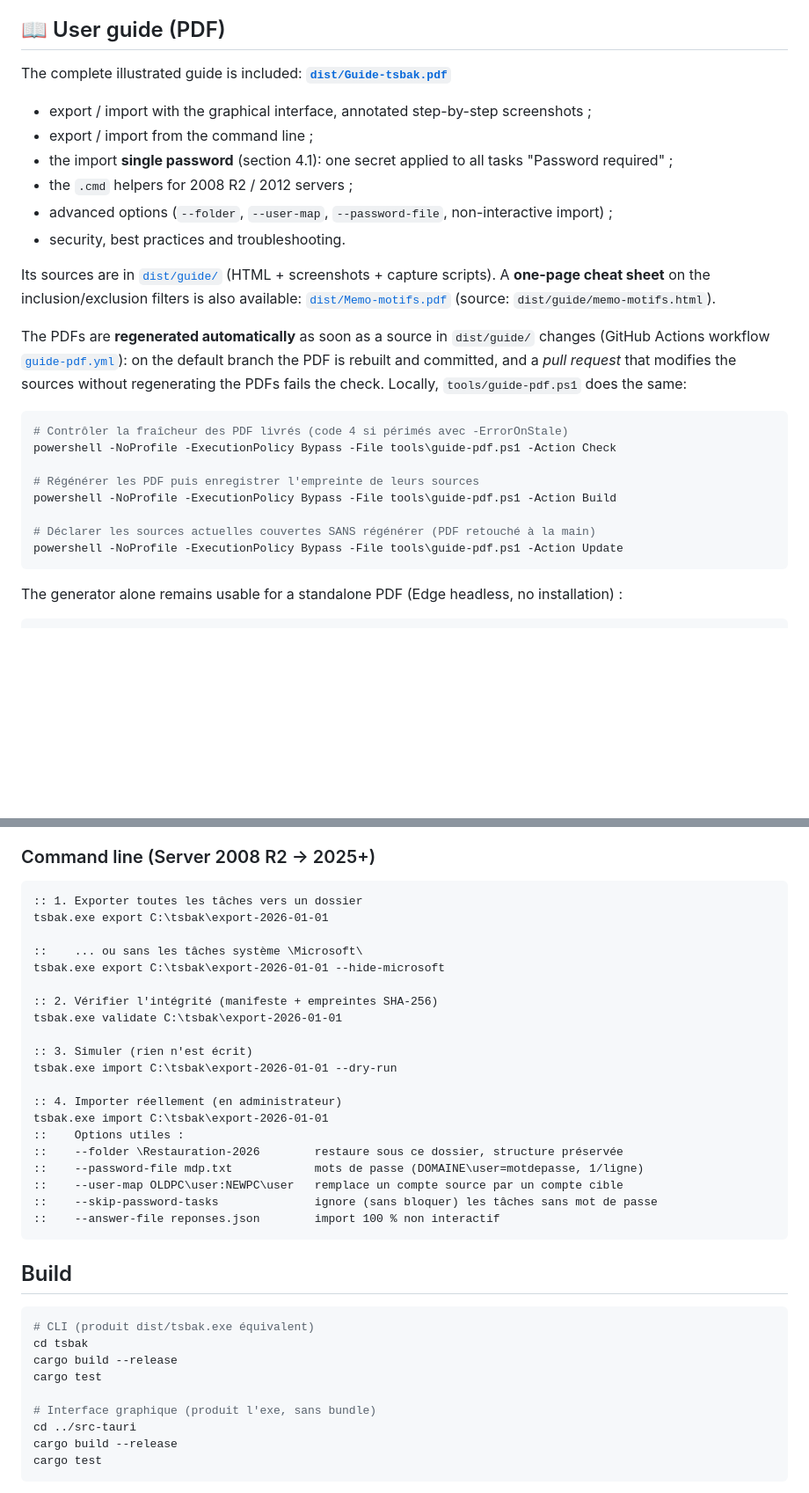
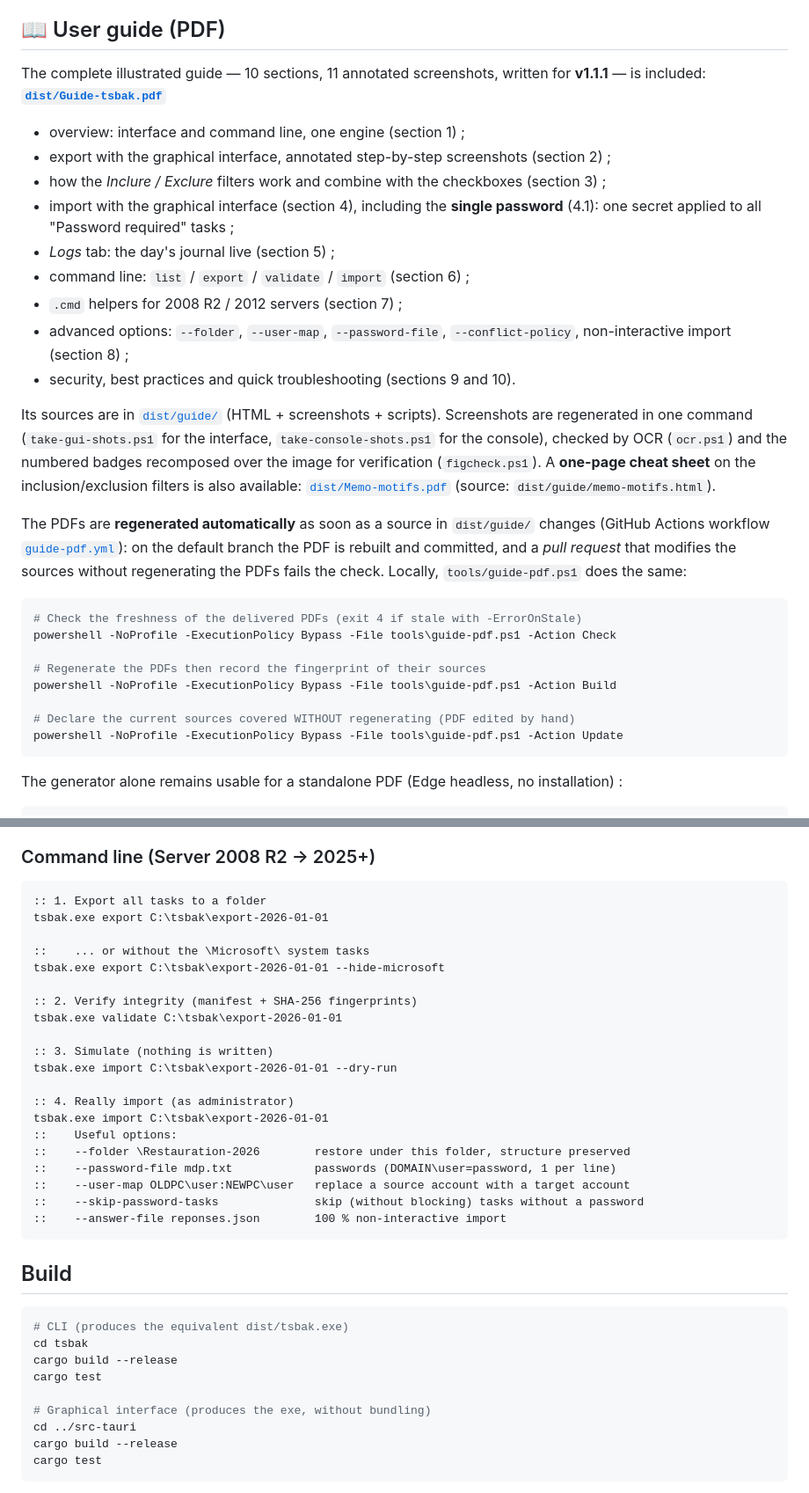
Before and after one commit to Endymi0n74/Task-Backup-and-Restore, a Markdown page: README.en.md, 2 parts joined by grey strips. Shown at 88% size. GitHub-like rendering; blank space fills up the shorter version.

````diff
--- a/README.en.md
+++ b/README.en.md
@@ -59,17 +59,25 @@ experience on older servers.
 
 ## 📖 User guide (PDF)
 
-The complete illustrated guide is included: **[`dist/Guide-tsbak.pdf`](dist/Guide-tsbak.pdf)**
+The complete illustrated guide — 10 sections, 11 annotated screenshots, written for **v1.1.1** —
+is included: **[`dist/Guide-tsbak.pdf`](dist/Guide-tsbak.pdf)**
 
-- export / import with the graphical interface, annotated step-by-step screenshots ;
-- export / import from the command line ;
-- the import **single password** (section 4.1): one secret applied to all tasks
-  "Password required" ;
-- the `.cmd` helpers for 2008 R2 / 2012 servers ;
-- advanced options (`--folder`, `--user-map`, `--password-file`, non-interactive import) ;
-- security, best practices and troubleshooting.
+- overview: interface and command line, one engine (section 1) ;
+- export with the graphical interface, annotated step-by-step screenshots (section 2) ;
+- how the *Inclure / Exclure* filters work and combine with the checkboxes (section 3) ;
+- import with the graphical interface (section 4), including the **single password** (4.1):
+  one secret applied to all "Password required" tasks ;
+- *Logs* tab: the day's journal live (section 5) ;
+- command line: `list` / `export` / `validate` / `import` (section 6) ;
+- `.cmd` helpers for 2008 R2 / 2012 servers (section 7) ;
+- advanced options: `--folder`, `--user-map`, `--password-file`, `--conflict-policy`,
+  non-interactive import (section 8) ;
+- security, best practices and quick troubleshooting (sections 9 and 10).
 
-Its sources are in [`dist/guide/`](dist/guide/) (HTML + screenshots + capture scripts). A **one-page cheat sheet** on the
+Its sources are in [`dist/guide/`](dist/guide/) (HTML + screenshots + scripts). Screenshots are
+regenerated in one command (`take-gui-shots.ps1` for the interface, `take-console-shots.ps1`
+for the console), checked by OCR (`ocr.ps1`) and the numbered badges recomposed over the image
+for verification (`figcheck.ps1`). A **one-page cheat sheet** on the
 inclusion/exclusion filters is also available: [`dist/Memo-motifs.pdf`](dist/Memo-motifs.pdf) (source: `dist/guide/memo-motifs.html`).
 
 The PDFs are **regenerated automatically** as soon as a source in `dist/guide/` changes
@@ -78,13 +86,13 @@ the PDF is rebuilt and committed, and a *pull request* that modifies the sources
 regenerating the PDFs fails the check. Locally, `tools/guide-pdf.ps1` does the same:
 
 ```bash
-# Contrôler la fraîcheur des PDF livrés (code 4 si périmés avec -ErrorOnStale)
+# Check the freshness of the delivered PDFs (exit 4 if stale with -ErrorOnStale)
 powershell -NoProfile -ExecutionPolicy Bypass -File tools\guide-pdf.ps1 -Action Check
 
-# Régénérer les PDF puis enregistrer l'empreinte de leurs sources
+# Regenerate the PDFs then record the fingerprint of their sources
 powershell -NoProfile -ExecutionPolicy Bypass -File tools\guide-pdf.ps1 -Action Build
 
-# Déclarer les sources actuelles couvertes SANS régénérer (PDF retouché à la main)
+# Declare the current sources covered WITHOUT regenerating (PDF edited by hand)
 powershell -NoProfile -ExecutionPolicy Bypass -File tools\guide-pdf.ps1 -Action Update
 ```
 
@@ -112,37 +120,37 @@ powershell -NoProfile -ExecutionPolicy Bypass -File dist/guide/scripts/make-pdf.
 ### Command line (Server 2008 R2 → 2025+)
 
 ```bat
-:: 1. Exporter toutes les tâches vers un dossier
+:: 1. Export all tasks to a folder
 tsbak.exe export C:\tsbak\export-2026-01-01
 
-::    ... ou sans les tâches système \Microsoft\
+::    ... or without the \Microsoft\ system tasks
 tsbak.exe export C:\tsbak\export-2026-01-01 --hide-microsoft
 
-:: 2. Vérifier l'intégrité (manifeste + empreintes SHA-256)
+:: 2. Verify integrity (manifest + SHA-256 fingerprints)
 tsbak.exe validate C:\tsbak\export-2026-01-01
 
-:: 3. Simuler (rien n'est écrit)
+:: 3. Simulate (nothing is written)
 tsbak.exe import C:\tsbak\export-2026-01-01 --dry-run
 
-:: 4. Importer réellement (en administrateur)
+:: 4. Really import (as administrator)
 tsbak.exe import C:\tsbak\export-2026-01-01
-::    Options utiles :
-::    --folder \Restauration-2026        restaure sous ce dossier, structure préservée
-::    --password-file mdp.txt            mots de passe (DOMAINE\user=motdepasse, 1/ligne)
-::    --user-map OLDPC\user:NEWPC\user   remplace un compte source par un compte cible
-::    --skip-password-tasks              ignore (sans bloquer) les tâches sans mot de passe
-::    --answer-file reponses.json        import 100 % non interactif
+::    Useful options:
+::    --folder \Restauration-2026        restore under this folder, structure preserved
+::    --password-file mdp.txt            passwords (DOMAIN\user=password, 1 per line)
+::    --user-map OLDPC\user:NEWPC\user   replace a source account with a target account
+::    --skip-password-tasks              skip (without blocking) tasks without a password
+::    --answer-file reponses.json        100 % non-interactive import
 ```
 
 ## Build
 
 ```bash
-# CLI (produit dist/tsbak.exe équivalent)
+# CLI (produces the equivalent dist/tsbak.exe)
 cd tsbak
 cargo build --release
 cargo test
 
-# Interface graphique (produit l'exe, sans bundle)
+# Graphical interface (produces the exe, without bundling)
 cd ../src-tauri
 cargo build --release
 cargo test
````
Also changed, not shown: other parts of README.en.md (+5 -5 lines), README.md (+20 -12 lines).
